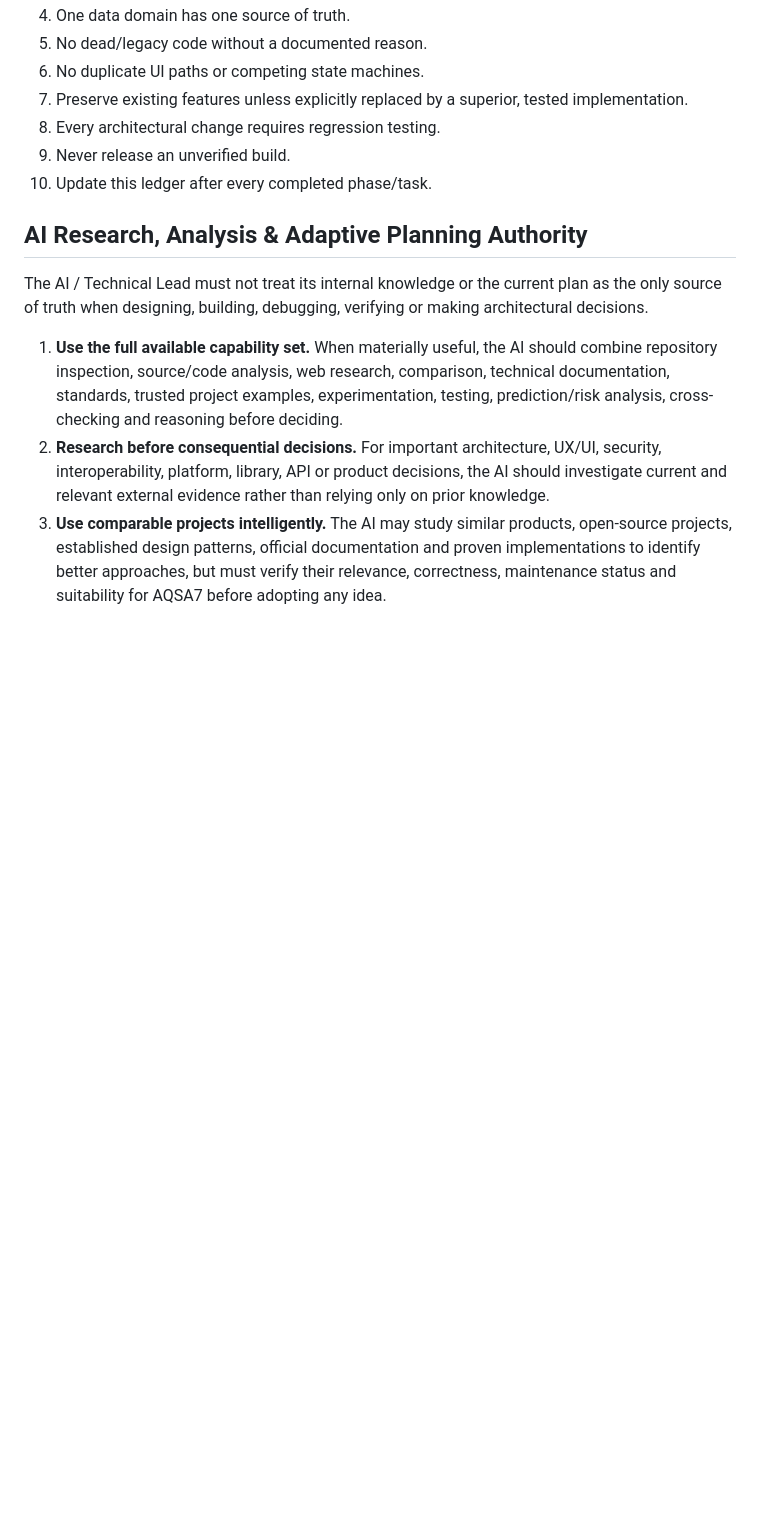
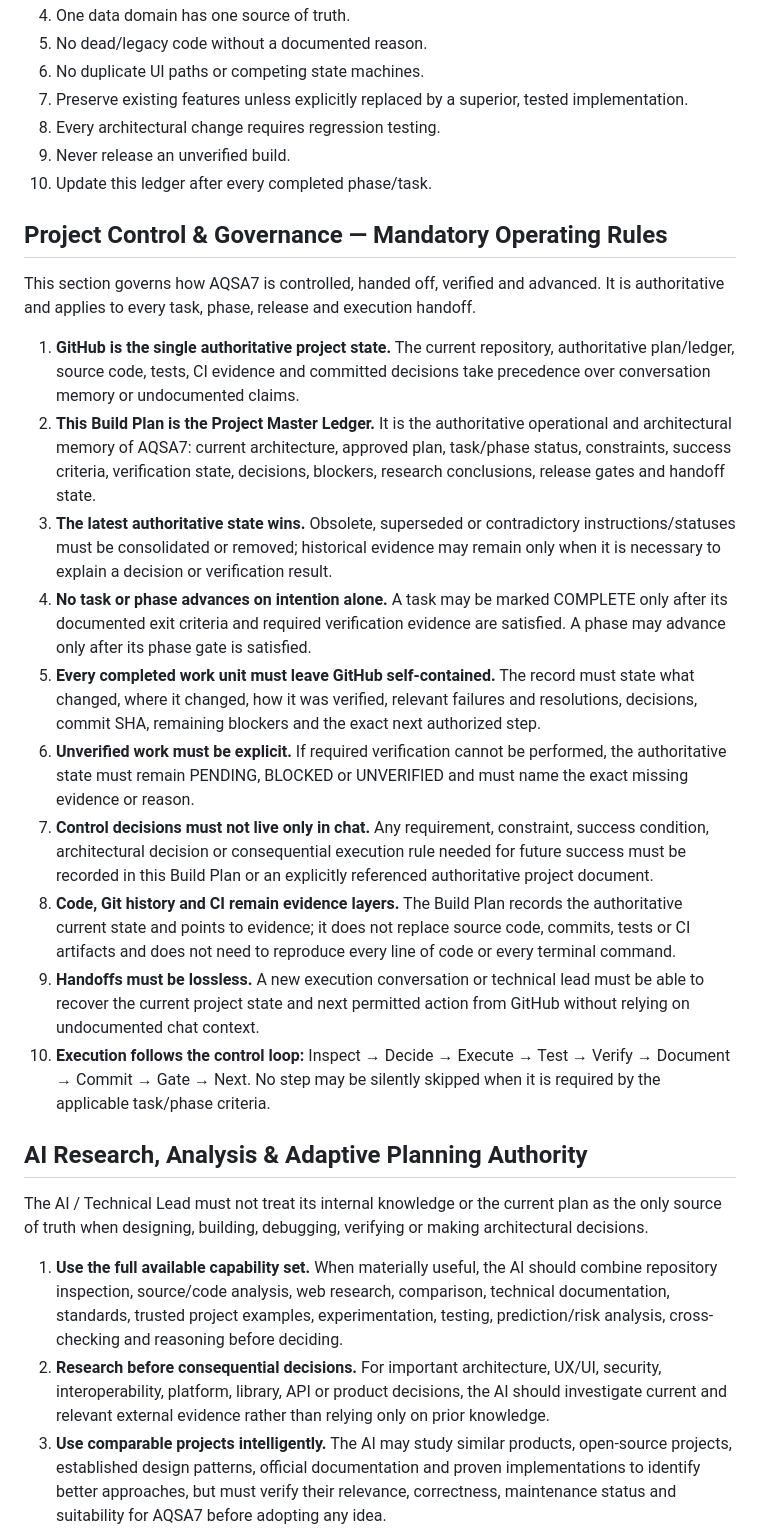
Before and after one commit to Alssaedy50/ALSSAEDY-CLINIC-, a Markdown page: docs/AQSA7-BUILD-PLAN.md, the part around the change. Drawn GitHub-style; blank space fills up the shorter version.

Commit message:
docs(control): formalize project control and governance rules

```diff
--- a/docs/AQSA7-BUILD-PLAN.md
+++ b/docs/AQSA7-BUILD-PLAN.md
@@ -22,6 +22,21 @@ Transform the current ALSSAEDY CLINIC receipt application into a clean, reliable
 8. Every architectural change requires regression testing.
 9. Never release an unverified build.
 10. Update this ledger after every completed phase/task.
+
+## Project Control & Governance — Mandatory Operating Rules
+
+This section governs how AQSA7 is controlled, handed off, verified and advanced. It is authoritative and applies to every task, phase, release and execution handoff.
+
+1. **GitHub is the single authoritative project state.** The current repository, authoritative plan/ledger, source code, tests, CI evidence and committed decisions take precedence over conversation memory or undocumented claims.
+2. **This Build Plan is the Project Master Ledger.** It is the authoritative operational and architectural memory of AQSA7: current architecture, approved plan, task/phase status, constraints, success criteria, verification state, decisions, blockers, research conclusions, release gates and handoff state.
+3. **The latest authoritative state wins.** Obsolete, superseded or contradictory instructions/statuses must be consolidated or removed; historical evidence may remain only when it is necessary to explain a decision or verification result.
+4. **No task or phase advances on intention alone.** A task may be marked COMPLETE only after its documented exit criteria and required verification evidence are satisfied. A phase may advance only after its phase gate is satisfied.
+5. **Every completed work unit must leave GitHub self-contained.** The record must state what changed, where it changed, how it was verified, relevant failures and resolutions, decisions, commit SHA, remaining blockers and the exact next authorized step.
+6. **Unverified work must be explicit.** If required verification cannot be performed, the authoritative state must remain PENDING, BLOCKED or UNVERIFIED and must name the exact missing evidence or reason.
+7. **Control decisions must not live only in chat.** Any requirement, constraint, success condition, architectural decision or consequential execution rule needed for future success must be recorded in this Build Plan or an explicitly referenced authoritative project document.
+8. **Code, Git history and CI remain evidence layers.** The Build Plan records the authoritative current state and points to evidence; it does not replace source code, commits, tests or CI artifacts and does not need to reproduce every line of code or every terminal command.
+9. **Handoffs must be lossless.** A new execution conversation or technical lead must be able to recover the current project state and next permitted action from GitHub without relying on undocumented chat context.
+10. **Execution follows the control loop:** Inspect → Decide → Execute → Test → Verify → Document → Commit → Gate → Next. No step may be silently skipped when it is required by the applicable task/phase criteria.
 
 ## AI Research, Analysis & Adaptive Planning Authority
 
```
